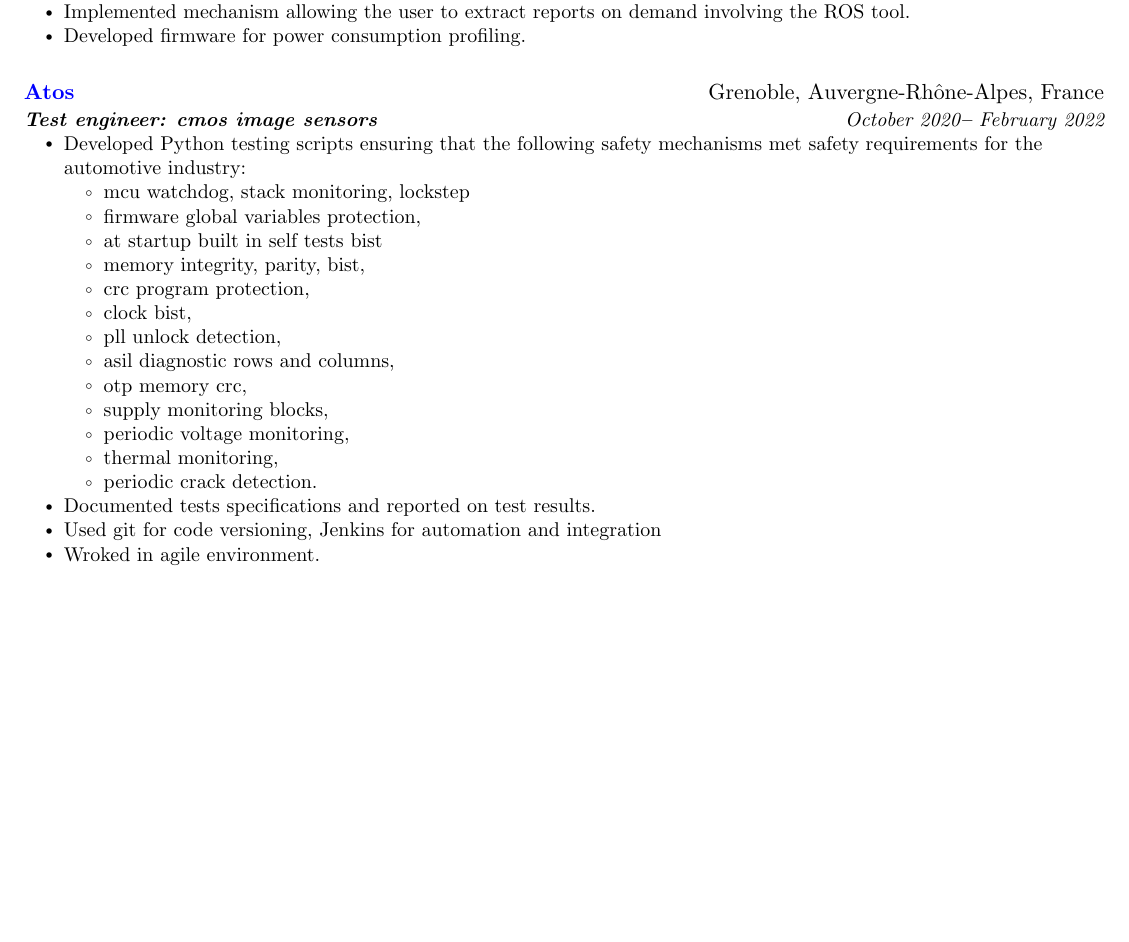
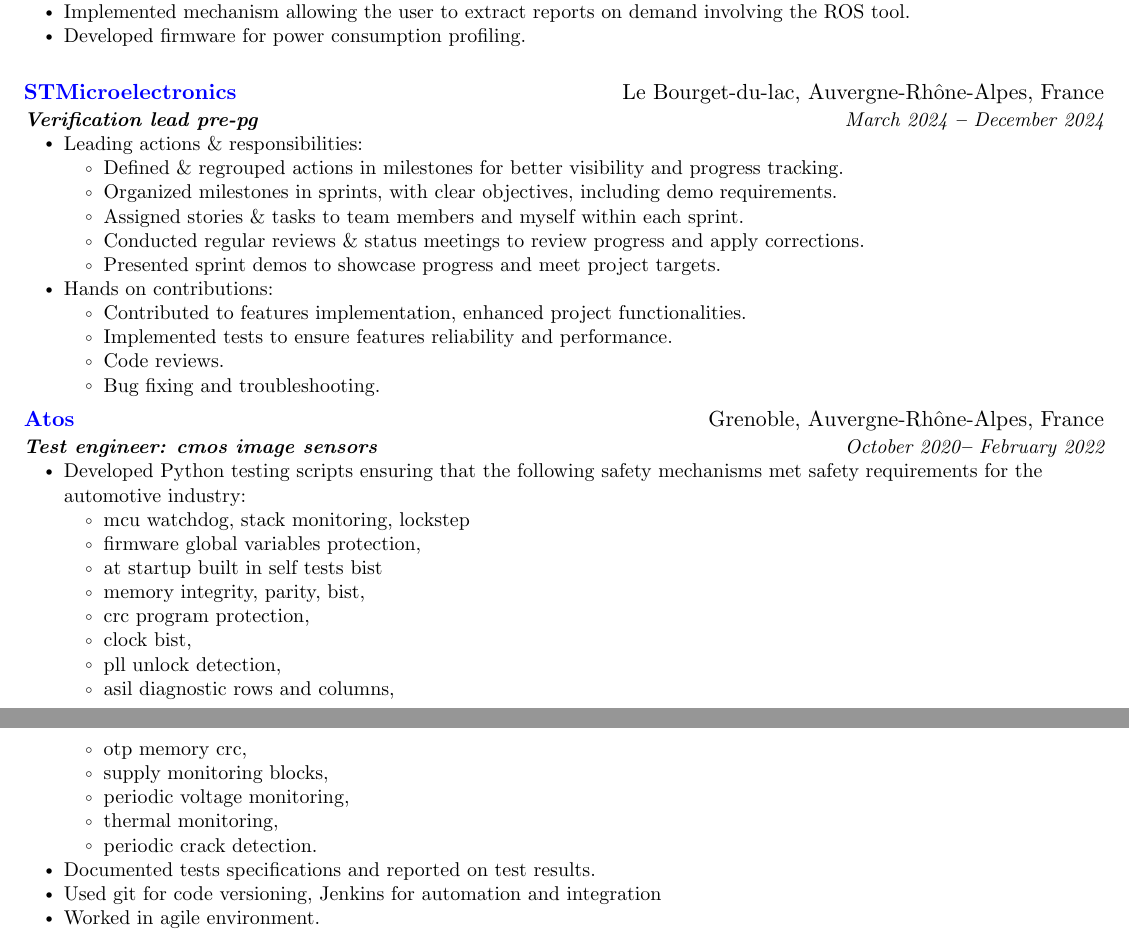
Before and after one commit to slalomeset/my_resume, a LaTeX CV (vladimir_sirghi_resume.tex): part of page 1 of 4 before the commit and two parts of pages 1 and 2 of 4 after it, the two joined at a grey line, cut so that both start at the same text, the shorter picture padded with empty space. Compiled offline with pdfLaTeX.

Commit message:
add Verif Lead experience

```diff
--- a/vladimir_sirghi_resume.tex
+++ b/vladimir_sirghi_resume.tex
@@ -191,6 +191,28 @@
 \bulletItem{Developed firmware for power consumption profiling.}
 \outerBulletListEnd
 \vspace{1em} % Add space here
+
+\companyNameAndLocationHeading {\bref{https://www.st.com/}{STMicroelectronics}}{Le Bourget-du-lac, Auvergne-Rhône-Alpes, France}
+\titleAndDateHeading
+{Verification lead pre-pg}{March 2024 \textbf{--} December 2024}
+\outerBulletListStart
+\bulletItem{Leading actions \& responsibilities:}
+\innerBulletListStart
+\bulletItem{Defined \& regrouped actions in milestones for better visibility and progress tracking.}
+\bulletItem{Organized milestones in sprints, with clear objectives, including demo requirements.}
+\bulletItem{Assigned stories \& tasks to team members and myself within each sprint.}
+\bulletItem{Conducted regular reviews \& status meetings to review progress and apply corrections.}
+\bulletItem{Presented sprint demos to showcase progress and meet project targets.}
+\innerBulletListEnd
+\bulletItem{Hands on contributions:}
+\innerBulletListStart
+\bulletItem{Contributed to features implementation, enhanced project functionalities.}
+\bulletItem{Implemented tests to ensure features reliability and performance.}
+\bulletItem{Code reviews.}
+\bulletItem{Bug fixing and troubleshooting.}
+\innerBulletListEnd
+\outerBulletListEnd
+
 \companyNameAndLocationHeading
 {\bref{https://atos.net/}{Atos}}{Grenoble, Auvergne-Rhône-Alpes, France}
 \titleAndDateHeading
@@ -215,5 +237,5 @@
 
 \bulletItem{Documented tests specifications and reported on test results.}
 \bulletItem{Used git for code versioning, Jenkins for automation and integration}
-\bulletItem{Wroked in agile environment.}
+\bulletItem{Worked in agile environment.}
 \outerBulletListEnd
```
Also changed, not shown: vladimir_sirghi_resume.pdf, vladimir_sirghi_resume.tex (6 more changed lines).
